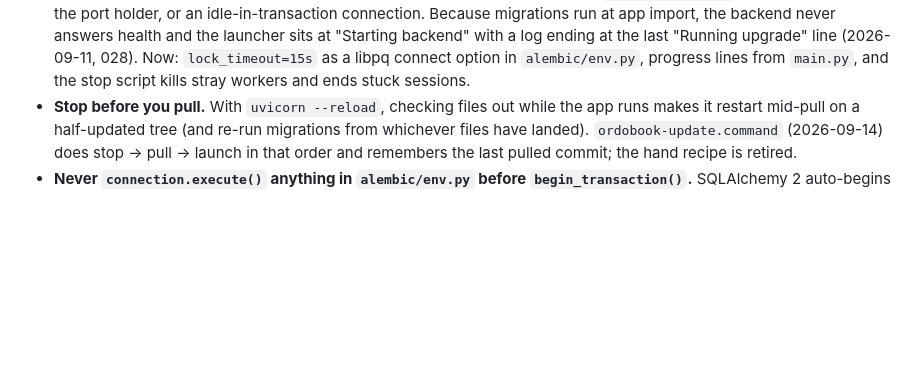
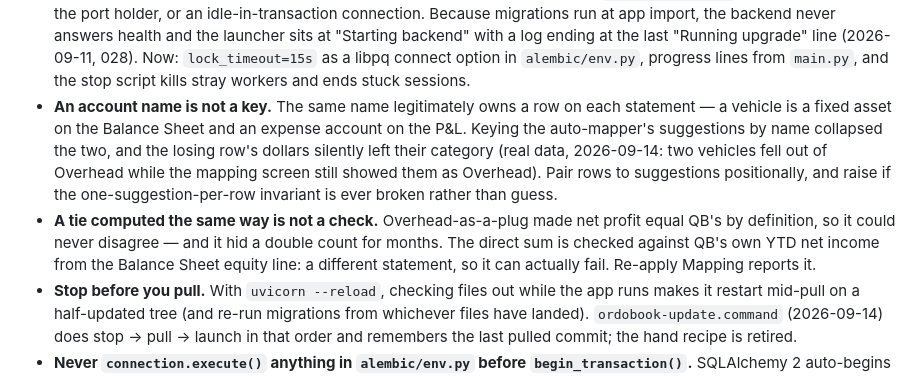
Before and after one commit to Driver-cyber/ORDOBook, a Markdown page: DECISIONS.md, the part around the change. GitHub-like rendering; blank space fills up the shorter version.

Commit message:
[ordobook] Docs: two lessons from the vehicle-accounts bug
Co-Authored-By: Claude Opus 5 <noreply@anthropic.com>
Claude-Session: https://claude.ai/code/session_01BwmgVL2e11c4ZHa7pcA64c

```diff
--- a/DECISIONS.md
+++ b/DECISIONS.md
@@ -926,6 +926,16 @@ cards; a spreadsheet-like surface is what the eye expects for a 13-column money
   "Starting backend" with a log ending at the last "Running upgrade" line (2026-09-11, 028).
   Now: `lock_timeout=15s` as a libpq connect option in `alembic/env.py`, progress lines from
   `main.py`, and the stop script kills stray workers and ends stuck sessions.
+- **An account name is not a key.** The same name legitimately owns a row on each statement —
+  a vehicle is a fixed asset on the Balance Sheet and an expense account on the P&L. Keying the
+  auto-mapper's suggestions by name collapsed the two, and the losing row's dollars silently left
+  their category (real data, 2026-09-14: two vehicles fell out of Overhead while the mapping screen
+  still showed them as Overhead). Pair rows to suggestions positionally, and raise if the
+  one-suggestion-per-row invariant is ever broken rather than guess.
+- **A tie computed the same way is not a check.** Overhead-as-a-plug made net profit equal QB's by
+  definition, so it could never disagree — and it hid a double count for months. The direct sum is
+  checked against QB's own YTD net income from the Balance Sheet equity line: a different
+  statement, so it can actually fail. Re-apply Mapping reports it.
 - **Stop before you pull.** With `uvicorn --reload`, checking files out while the app runs makes
   it restart mid-pull on a half-updated tree (and re-run migrations from whichever files have
   landed). `ordobook-update.command` (2026-09-14) does stop → pull → launch in that order and
```
